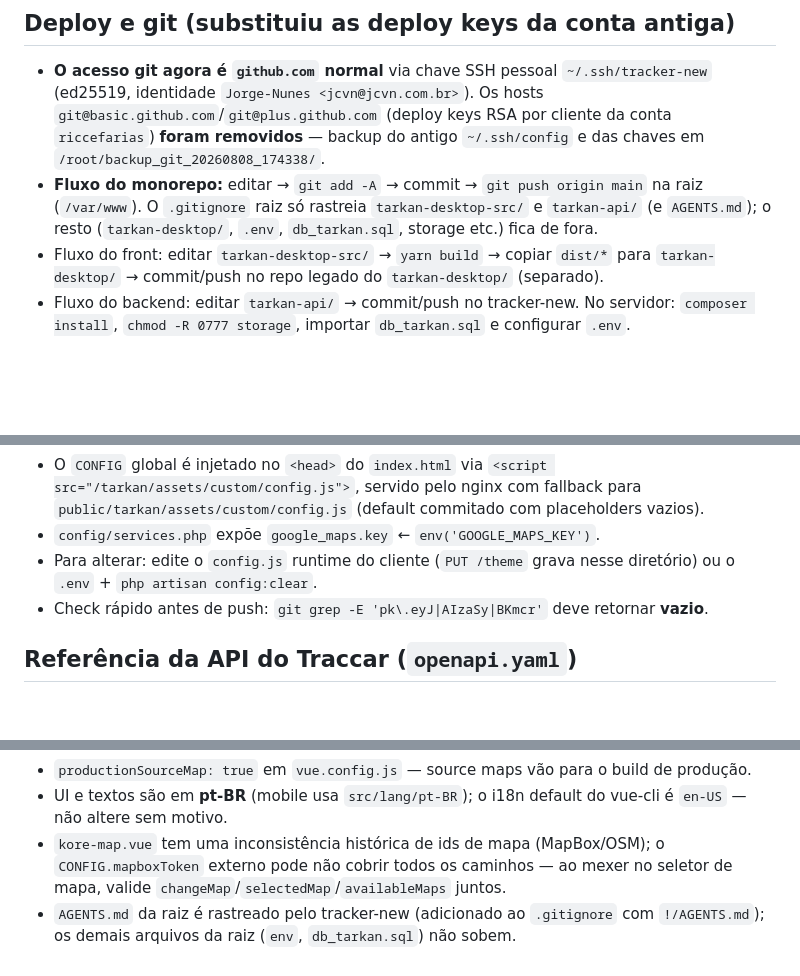
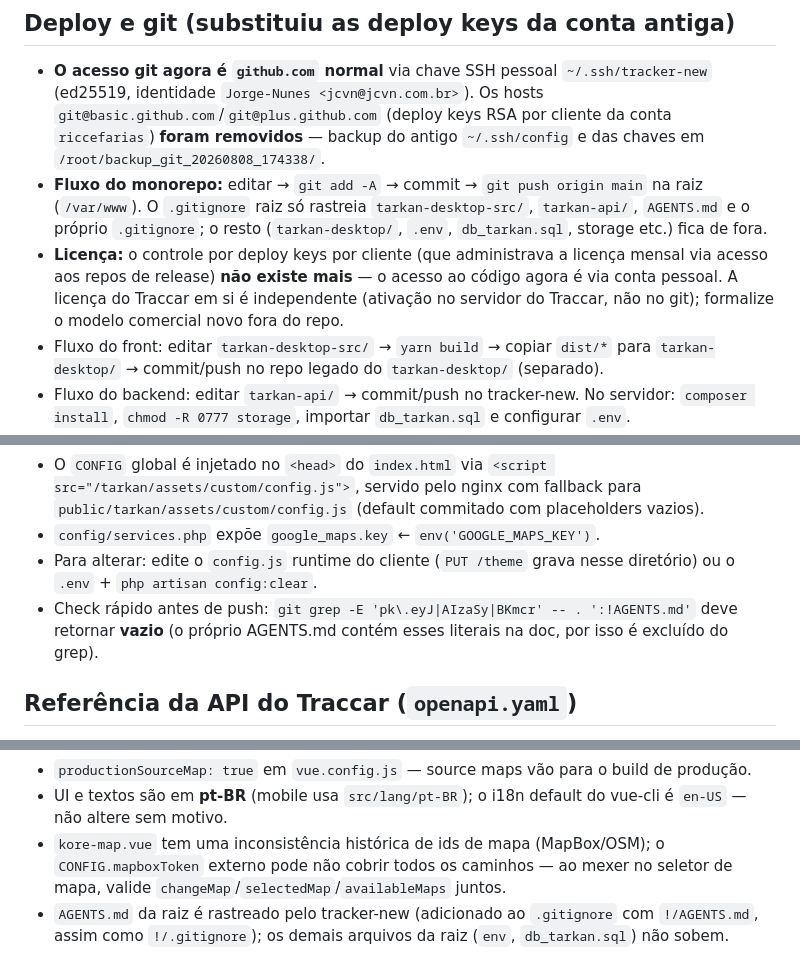
Before and after one commit to Jorge-Nunes/tracker-new, a Markdown page: AGENTS.md, 3 parts joined by grey strips. GitHub-like rendering; blank space fills up the shorter version.

Commit message:
docs: corrige check de segredos e licenca no AGENTS.md (review)
- check de segredos exclui AGENTS.md (que contem os literais documentais)
- nota de licenca: controle por deploy keys removido, licenca do Traccar e independente
- cita !/.gitignore nos gotchas

```diff
--- a/AGENTS.md
+++ b/AGENTS.md
@@ -22,7 +22,8 @@ Comunique-se com o usuário e escreva documentos/artefatos deste repositório em
 ## Deploy e git (substituiu as deploy keys da conta antiga)
 
 - **O acesso git agora é `github.com` normal** via chave SSH pessoal `~/.ssh/tracker-new` (ed25519, identidade `Jorge-Nunes <jcvn@jcvn.com.br>`). Os hosts `git@basic.github.com`/`git@plus.github.com` (deploy keys RSA por cliente da conta `riccefarias`) **foram removidos** — backup do antigo `~/.ssh/config` e das chaves em `/root/backup_git_20260808_174338/`.
-- **Fluxo do monorepo:** editar → `git add -A` → commit → `git push origin main` na raiz (`/var/www`). O `.gitignore` raiz só rastreia `tarkan-desktop-src/` e `tarkan-api/` (e `AGENTS.md`); o resto (`tarkan-desktop/`, `.env`, `db_tarkan.sql`, storage etc.) fica de fora.
+- **Fluxo do monorepo:** editar → `git add -A` → commit → `git push origin main` na raiz (`/var/www`). O `.gitignore` raiz só rastreia `tarkan-desktop-src/`, `tarkan-api/`, `AGENTS.md` e o próprio `.gitignore`; o resto (`tarkan-desktop/`, `.env`, `db_tarkan.sql`, storage etc.) fica de fora.
+- **Licença:** o controle por deploy keys por cliente (que administrava a licença mensal via acesso aos repos de release) **não existe mais** — o acesso ao código agora é via conta pessoal. A licença do Traccar em si é independente (ativação no servidor do Traccar, não no git); formalize o modelo comercial novo fora do repo.
 - Fluxo do front: editar `tarkan-desktop-src/` → `yarn build` → copiar `dist/*` para `tarkan-desktop/` → commit/push no repo legado do `tarkan-desktop/` (separado).
 - Fluxo do backend: editar `tarkan-api/` → commit/push no tracker-new. No servidor: `composer install`, `chmod -R 0777 storage`, importar `db_tarkan.sql` e configurar `.env`.
 - ⚠️ O GitHub **secret scanning** bloqueia push com chaves de API no código — as chaves são externalizadas (ver seção abaixo).
@@ -74,7 +75,7 @@ As chaves **não ficam no código commitado** (o GitHub secret scanning rejeita
 - O `CONFIG` global é injetado no `<head>` do `index.html` via `<script src="/tarkan/assets/custom/config.js">`, servido pelo nginx com fallback para `public/tarkan/assets/custom/config.js` (default commitado com placeholders vazios).
 - `config/services.php` expõe `google_maps.key` ← `env('GOOGLE_MAPS_KEY')`.
 - Para alterar: edite o `config.js` runtime do cliente (`PUT /theme` grava nesse diretório) ou o `.env` + `php artisan config:clear`.
-- Check rápido antes de push: `git grep -E 'pk\.eyJ|AIzaSy|BKmcr'` deve retornar **vazio**.
+- Check rápido antes de push: `git grep -E 'pk\.eyJ|AIzaSy|BKmcr' -- . ':!AGENTS.md'` deve retornar **vazio** (o próprio AGENTS.md contém esses literais na doc, por isso é excluído do grep).
 
 ## Referência da API do Traccar (`openapi.yaml`)
 
@@ -90,4 +91,4 @@ As chaves **não ficam no código commitado** (o GitHub secret scanning rejeita
 - `productionSourceMap: true` em `vue.config.js` — source maps vão para o build de produção.
 - UI e textos são em **pt-BR** (mobile usa `src/lang/pt-BR`); o i18n default do vue-cli é `en-US` — não altere sem motivo.
 - `kore-map.vue` tem uma inconsistência histórica de ids de mapa (MapBox/OSM); o `CONFIG.mapboxToken` externo pode não cobrir todos os caminhos — ao mexer no seletor de mapa, valide `changeMap`/`selectedMap`/`availableMaps` juntos.
-- `AGENTS.md` da raiz é rastreado pelo tracker-new (adicionado ao `.gitignore` com `!/AGENTS.md`); os demais arquivos da raiz (`env`, `db_tarkan.sql`) não sobem.
+- `AGENTS.md` da raiz é rastreado pelo tracker-new (adicionado ao `.gitignore` com `!/AGENTS.md`, assim como `!/.gitignore`); os demais arquivos da raiz (`env`, `db_tarkan.sql`) não sobem.
```
